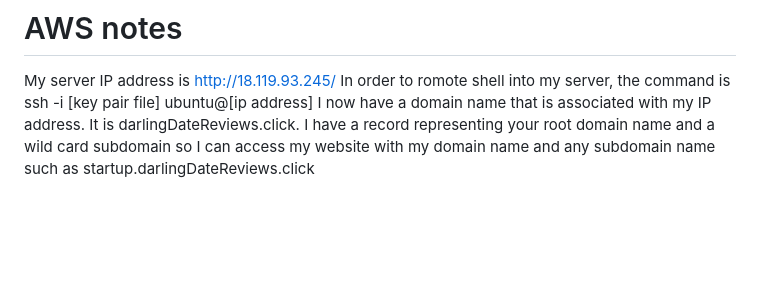
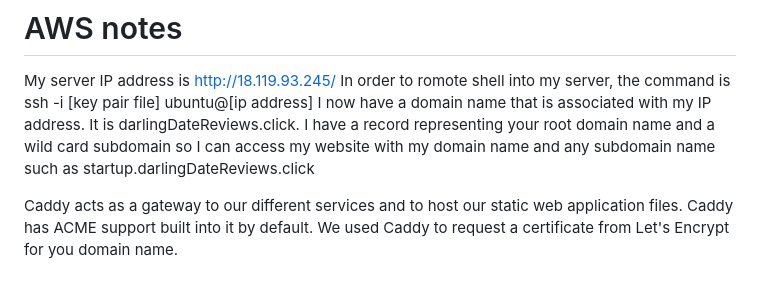
Before and after one commit to ElizaKartchner/startup, a Markdown page: README.md, the part around the change. Drawn GitHub-style; blank space fills up the shorter version.

```diff
--- a/README.md
+++ b/README.md
@@ -47,3 +47,6 @@ In order to romote shell into my server, the command is ssh -i [key pair file] u
 I now have a domain name that is associated with my IP address. It is darlingDateReviews.click.
 I have a record representing your root domain name and a wild card subdomain so I can access my website with
 my domain name and any subdomain name such as startup.darlingDateReviews.click
+
+Caddy acts as a gateway to our different services and to host our static web application files.
+Caddy has ACME support built into it by default. We used Caddy to request a certificate from Let's Encrypt for you domain name.
```
